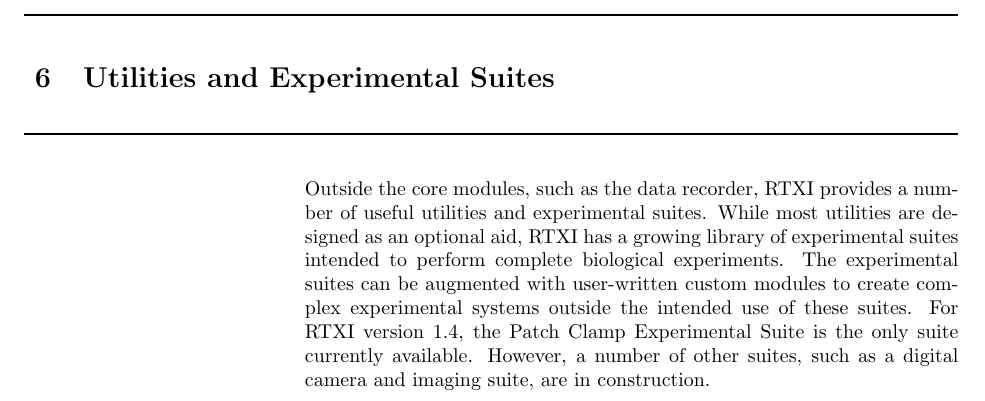
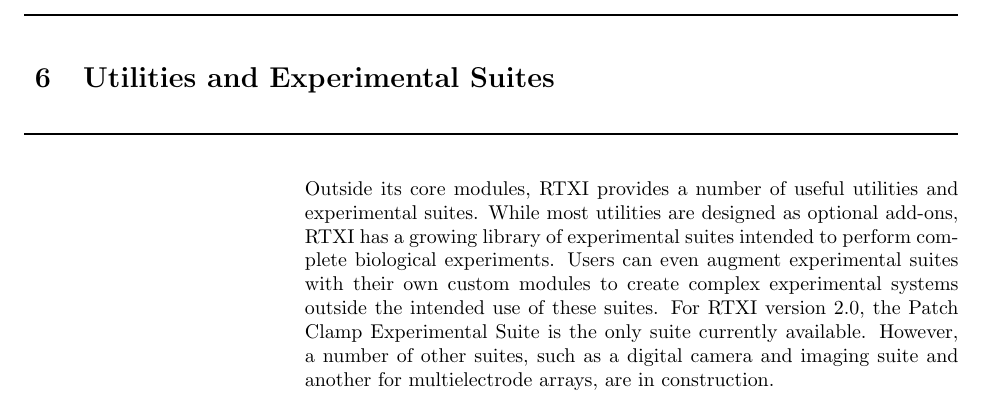
Before and after one commit to RTXI/user-manual, a LaTeX thesis (v2.0/user-guide.tex, which reads v2.0/utilities.tex): part of page 68 of 113, cut so that both start at the same text. Compiled offline with pdfLaTeX.

Commit message:
edits, edits

```diff
--- a/v2.0/utilities.tex
+++ b/v2.0/utilities.tex
@@ -1,7 +1,7 @@
 % Utilities and Experimental Suites
 \clearpage
 \chapter{Utilities and Experimental Suites}
-Outside the core modules, such as the data recorder, RTXI provides a number of useful utilities and experimental suites. While most utilities are designed as an optional aid, RTXI has a growing library of experimental suites intended to perform complete biological experiments. The experimental suites can be augmented with user-written custom modules to create complex experimental systems outside the intended use of these suites. For RTXI version 1.4, the Patch Clamp Experimental Suite is the only suite currently available. However, a number of other suites, such as a digital camera and imaging suite, are in construction.
+Outside its core modules, RTXI provides a number of useful utilities and experimental suites. While most utilities are designed as optional add-ons, RTXI has a growing library of experimental suites intended to perform complete biological experiments. Users can even augment experimental suites with their own custom modules to create complex experimental systems outside the intended use of these suites. For RTXI version 2.0, the Patch Clamp Experimental Suite is the only suite currently available. However, a number of other suites, such as a digital camera and imaging suite and another for multielectrode arrays, are in construction.
 
 % Signals
 \clearpage
```
